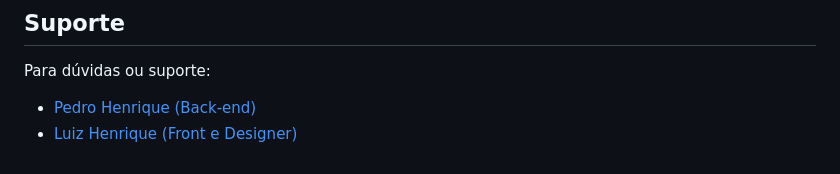
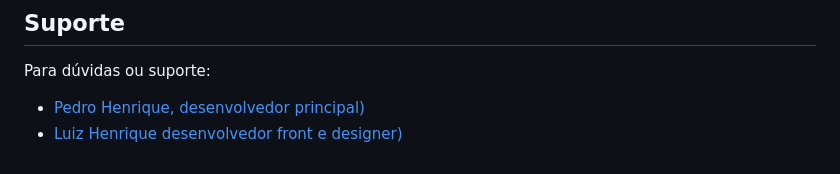
Before and after one commit to HenriqueOrdep/squad-22-seplog, a Markdown page: readme.md, the part around the change. Rendered like a GitHub page.

```diff
--- a/readme.md
+++ b/readme.md
@@ -196,5 +196,5 @@ Para funcionar corretamente, certifique-se de que:
 
 Para dúvidas ou suporte:
 
-- [Pedro Henrique (Back-end)](https://github.com/HenriqueOrdep)
-- [Luiz Henrique (Front e Designer)](https://github.com/Lhzinxx)
+- [Pedro Henrique, desenvolvedor principal)](https://github.com/HenriqueOrdep)
+- [Luiz Henrique desenvolvedor front e designer)](https://github.com/Lhzinxx)
```
